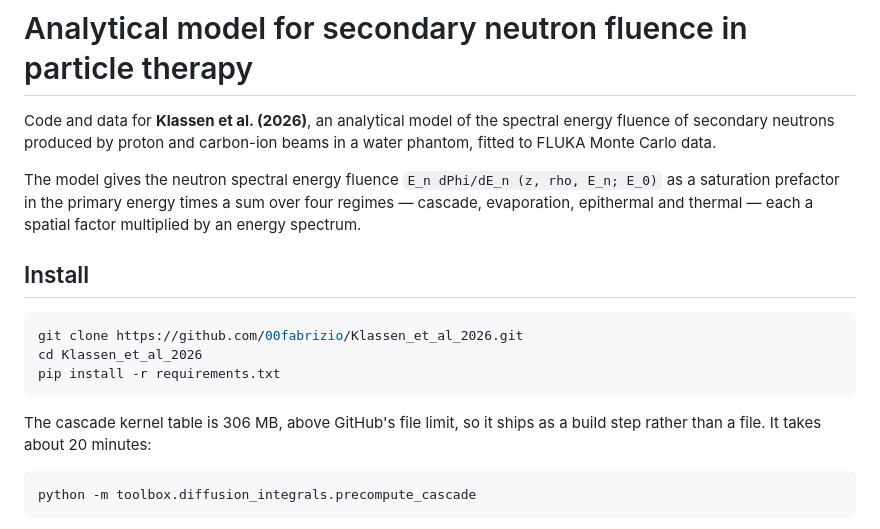
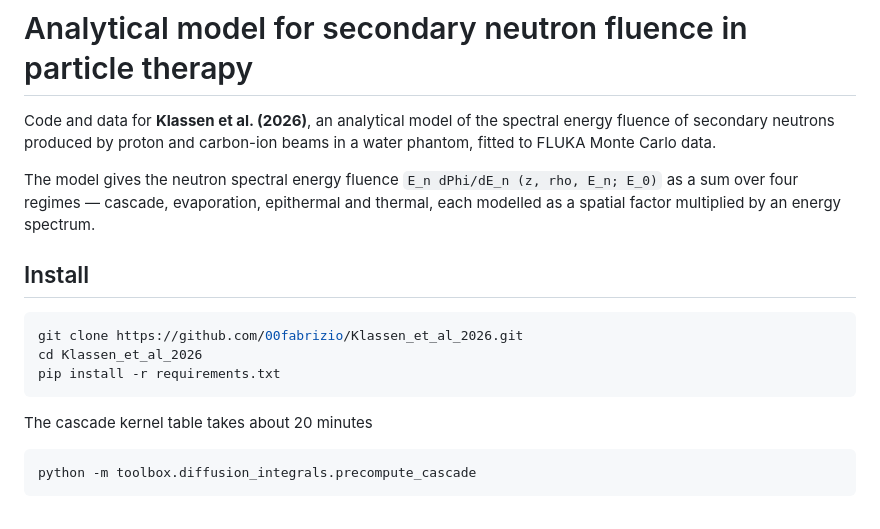
Before and after one commit to 00fabrizio/Klassen_et_al_2026, a Markdown page: README.md, the part around the change. Drawn GitHub-style.

Commit message:
README wording

````diff
--- a/README.md
+++ b/README.md
@@ -5,9 +5,8 @@ energy fluence of secondary neutrons produced by proton and carbon-ion beams in
 water phantom, fitted to FLUKA Monte Carlo data.
 
 The model gives the neutron spectral energy fluence
-`E_n dPhi/dE_n (z, rho, E_n; E_0)` as a saturation prefactor in the primary
-energy times a sum over four regimes — cascade, evaporation, epithermal and
-thermal — each a spatial factor multiplied by an energy spectrum.
+`E_n dPhi/dE_n (z, rho, E_n; E_0)` as a sum over four regimes — cascade, evaporation, epithermal and
+thermal, each modelled as a spatial factor multiplied by an energy spectrum.
 
 ## Install
 
@@ -17,8 +16,7 @@ cd Klassen_et_al_2026
 pip install -r requirements.txt
 ```
 
-The cascade kernel table is 306 MB, above GitHub's file limit, so it ships as a
-build step rather than a file. It takes about 20 minutes:
+The cascade kernel table takes about 20 minutes
 
 ```bash
 python -m toolbox.diffusion_integrals.precompute_cascade
````
